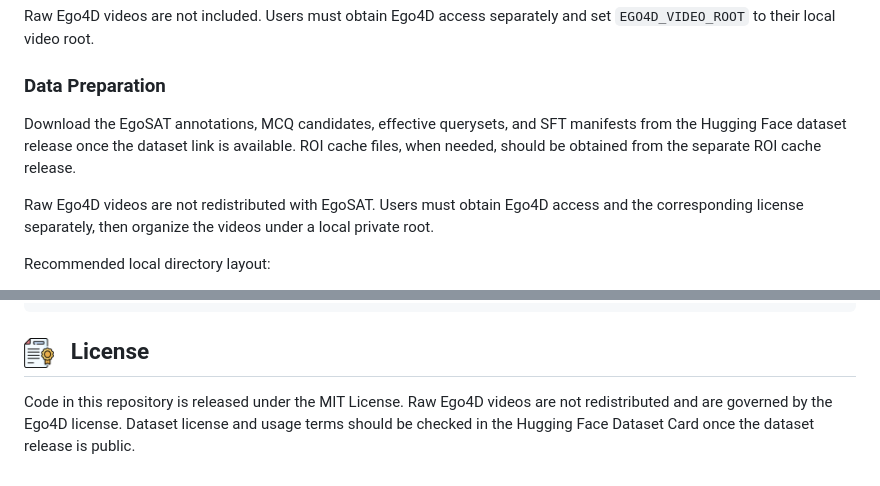
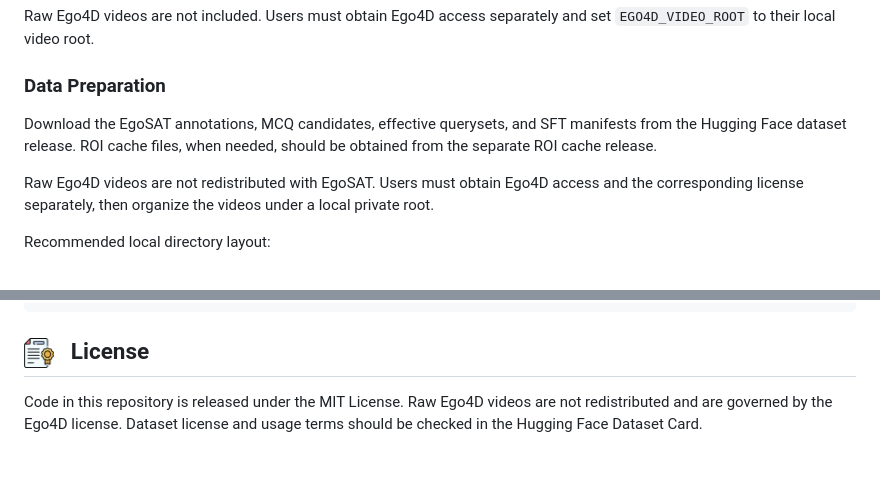
Before and after one commit to leiyj23/EgoSAT, a Markdown page: README.md, 2 parts joined by grey strips. GitHub-like rendering.

```diff
--- a/README.md
+++ b/README.md
@@ -97,7 +97,7 @@ Raw Ego4D videos are not included. Users must obtain Ego4D access separately and
 
 ### Data Preparation
 
-Download the EgoSAT annotations, MCQ candidates, effective querysets, and SFT manifests from the Hugging Face dataset release once the dataset link is available. ROI cache files, when needed, should be obtained from the separate ROI cache release.
+Download the EgoSAT annotations, MCQ candidates, effective querysets, and SFT manifests from the Hugging Face dataset release. ROI cache files, when needed, should be obtained from the separate ROI cache release.
 
 Raw Ego4D videos are not redistributed with EgoSAT. Users must obtain Ego4D access and the corresponding license separately, then organize the videos under a local private root.
 
@@ -190,4 +190,4 @@ If you find EgoSAT useful for your research, please cite:
 
 ## <img src="assets/license.png" width="30" height="30" alt=""> &nbsp; License
 
-Code in this repository is released under the MIT License. Raw Ego4D videos are not redistributed and are governed by the Ego4D license. Dataset license and usage terms should be checked in the Hugging Face Dataset Card once the dataset release is public.
+Code in this repository is released under the MIT License. Raw Ego4D videos are not redistributed and are governed by the Ego4D license. Dataset license and usage terms should be checked in the Hugging Face Dataset Card.
```
